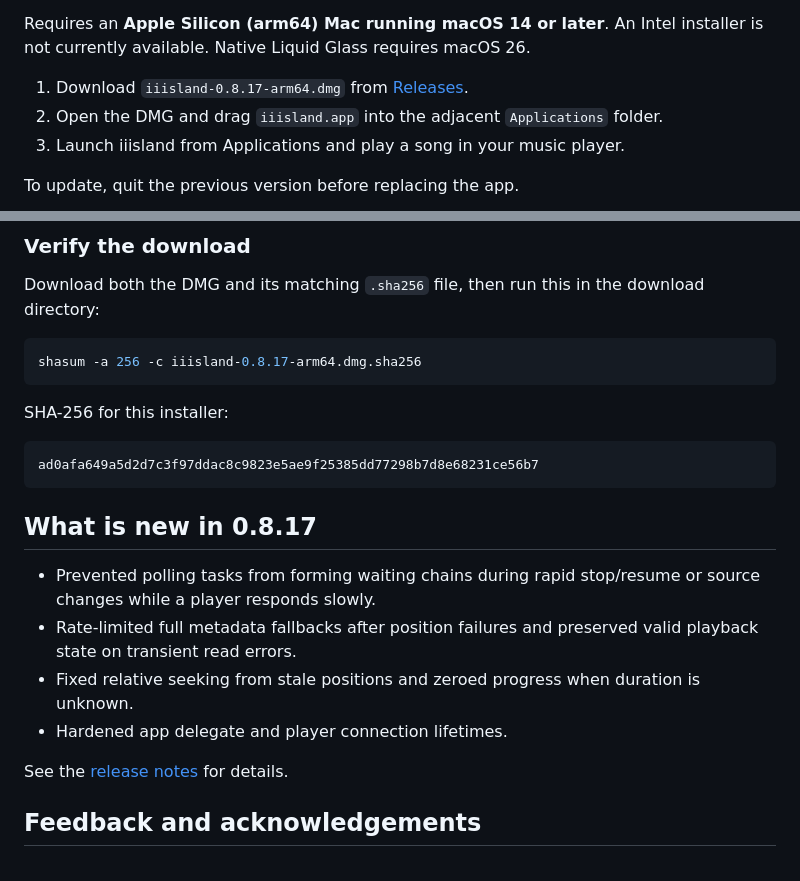
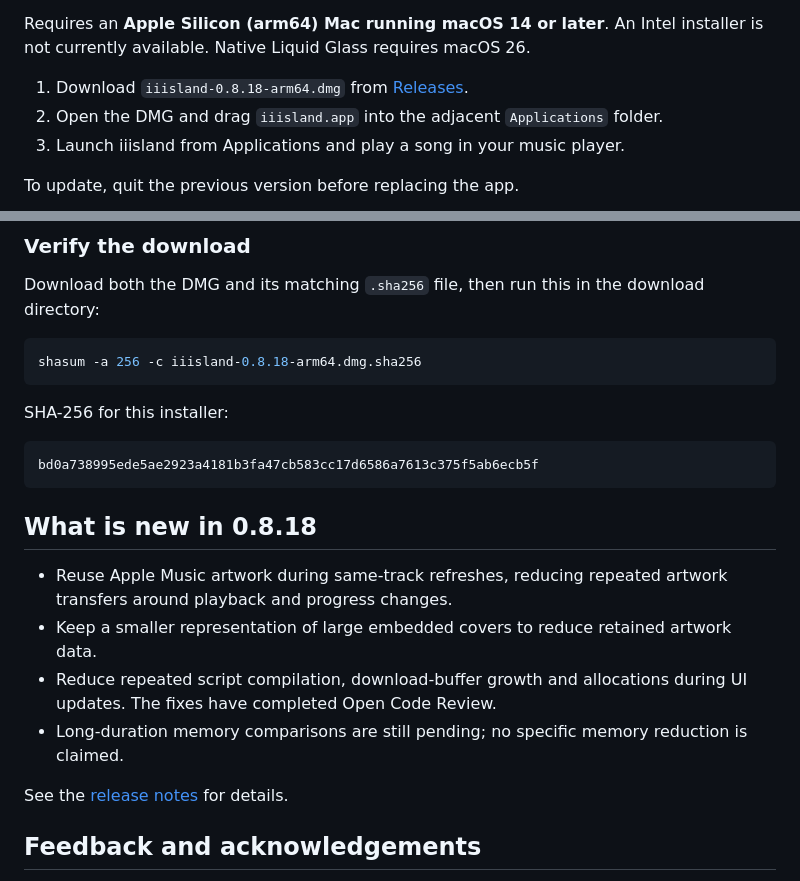
Before and after one commit to zplzmzmpl/iiisland-pub, a Markdown page: README.en.md, 2 parts joined by grey strips. Rendered like a GitHub page.

Commit message:
docs: publish 0.8.18 memory optimization update

````diff
--- a/README.en.md
+++ b/README.en.md
@@ -37,7 +37,7 @@ Current version: **0.8.17 · build 26**, with the installer updated on **October
 
 Requires an **Apple Silicon (arm64) Mac running macOS 14 or later**. An Intel installer is not currently available. Native Liquid Glass requires macOS 26.
 
-1. Download `iiisland-0.8.17-arm64.dmg` from [Releases](https://github.com/zplzmzmpl/iiisland-pub/releases/latest).
+1. Download `iiisland-0.8.18-arm64.dmg` from [Releases](https://github.com/zplzmzmpl/iiisland-pub/releases/latest).
 2. Open the DMG and drag `iiisland.app` into the adjacent `Applications` folder.
 3. Launch iiisland from Applications and play a song in your music player.
 
@@ -50,19 +50,19 @@ To update, quit the previous version before replacing the app.
 Download both the DMG and its matching `.sha256` file, then run this in the download directory:
 
 ```sh
-shasum -a 256 -c iiisland-0.8.17-arm64.dmg.sha256
+shasum -a 256 -c iiisland-0.8.18-arm64.dmg.sha256
 ```
 
 SHA-256 for this installer:
 
 ```text
-ad0afa649a5d2d7c3f97ddac8c9823e5ae9f25385dd77298b7d8e68231ce56b7
+bd0a738995ede5ae2923a4181b3fa47cb583cc17d6586a7613c375f5ab6ecb5f
 ```
 
-## What is new in 0.8.17
+## What is new in 0.8.18
 
-- Prevented polling tasks from forming waiting chains during rapid stop/resume or source changes while a player responds slowly.
-- Rate-limited full metadata fallbacks after position failures and preserved valid playback state on transient read errors.
-- Fixed relative seeking from stale positions and zeroed progress when duration is unknown.
-- Hardened app delegate and player connection lifetimes.
+- Reuse Apple Music artwork during same-track refreshes, reducing repeated artwork transfers around playback and progress changes.
+- Keep a smaller representation of large embedded covers to reduce retained artwork data.
+- Reduce repeated script compilation, download-buffer growth and allocations during UI updates. The fixes have completed Open Code Review.
+- Long-duration memory comparisons are still pending; no specific memory reduction is claimed.
 
````
Also changed, not shown: other parts of README.en.md (+2 -2 lines), README.md (+10 -10 lines).
